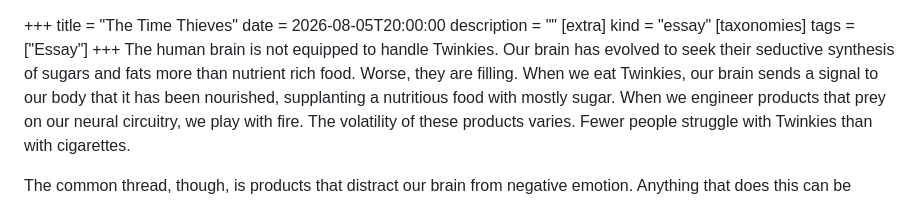
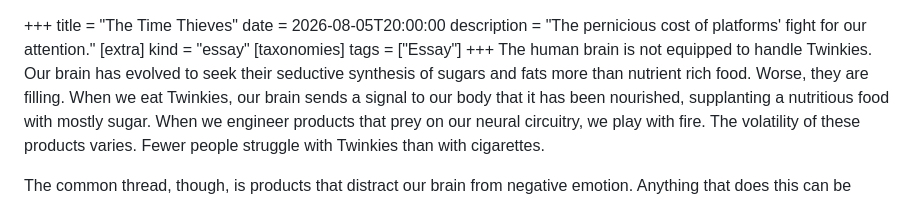
Before and after one commit to cadenkriese/caden.codes, a Markdown page: content/blog/the-time-thieves.md, the part around the change. Drawn GitHub-style.

Commit message:
Add description to The Time Thieves

```diff
--- a/content/blog/the-time-thieves.md
+++ b/content/blog/the-time-thieves.md
@@ -1,7 +1,7 @@
 +++
 title = "The Time Thieves"
 date = 2026-08-05T20:00:00
-description = ""
+description = "The pernicious cost of platforms' fight for our attention."
 [extra]
 kind = "essay"
 [taxonomies]
```
